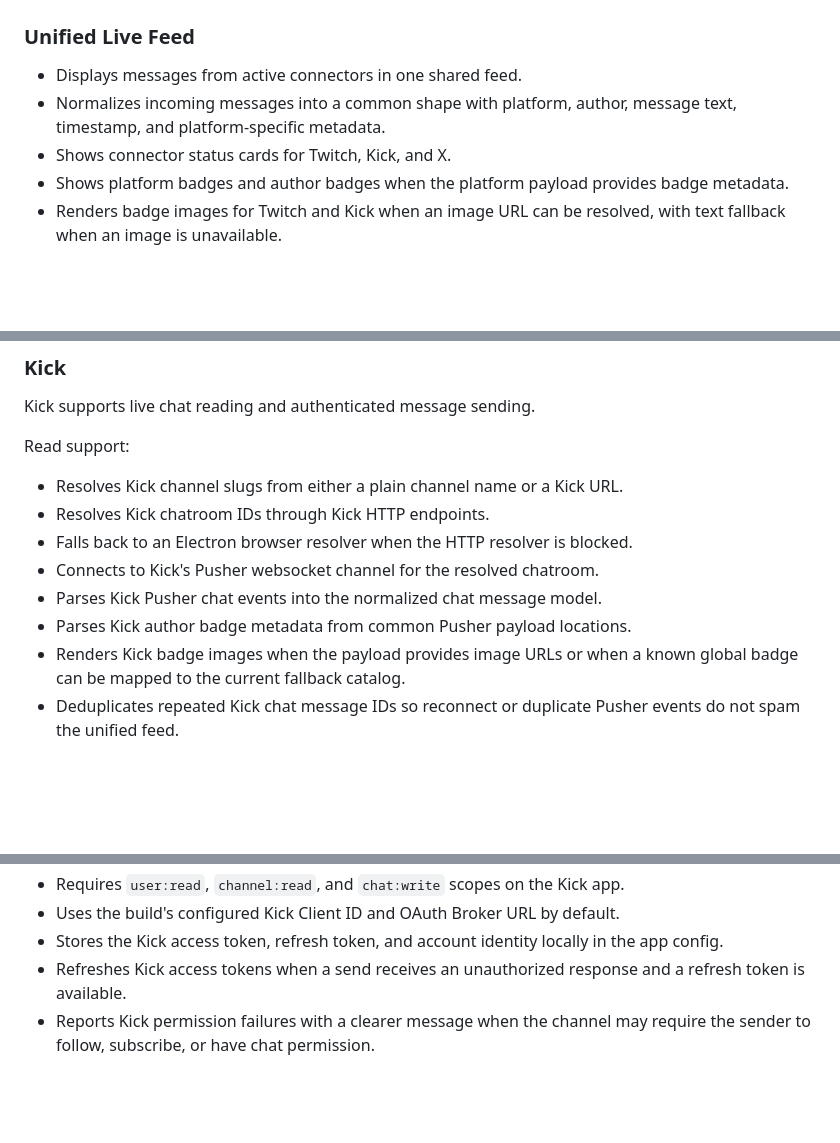
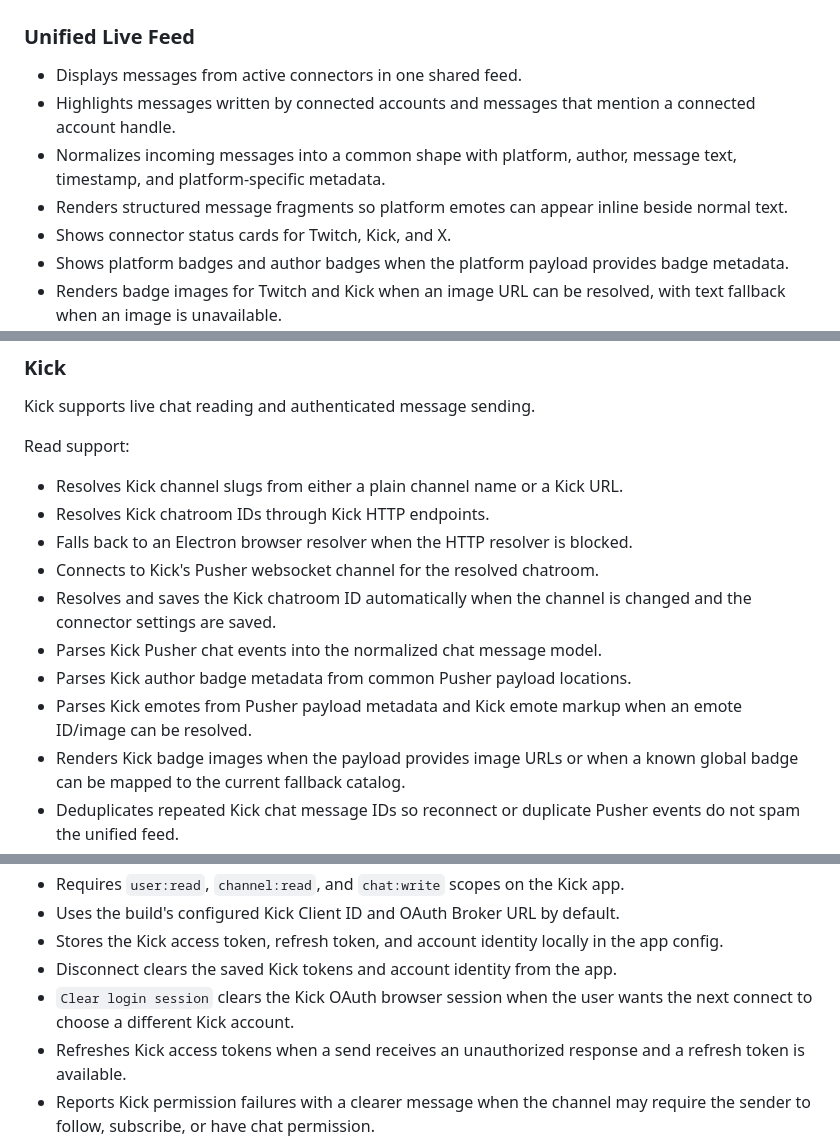
Before and after one commit to ezequielmarinho860-kda/Unified-Chat-Aggregator, a Markdown page: README.md, 3 parts joined by grey strips. Drawn GitHub-style; blank space fills up the shorter version.

```diff
--- a/README.md
+++ b/README.md
@@ -13,8 +13,12 @@ desktop chat aggregator, not a fully automated moderation bot.
 ### Unified Live Feed
 
 - Displays messages from active connectors in one shared feed.
+- Highlights messages written by connected accounts and messages that mention a
+  connected account handle.
 - Normalizes incoming messages into a common shape with platform, author,
   message text, timestamp, and platform-specific metadata.
+- Renders structured message fragments so platform emotes can appear inline
+  beside normal text.
 - Shows connector status cards for Twitch, Kick, and X.
 - Shows platform badges and author badges when the platform payload provides
   badge metadata.
@@ -108,8 +122,12 @@ Read support:
 - Resolves Kick chatroom IDs through Kick HTTP endpoints.
 - Falls back to an Electron browser resolver when the HTTP resolver is blocked.
 - Connects to Kick's Pusher websocket channel for the resolved chatroom.
+- Resolves and saves the Kick chatroom ID automatically when the channel is
+  changed and the connector settings are saved.
 - Parses Kick Pusher chat events into the normalized chat message model.
 - Parses Kick author badge metadata from common Pusher payload locations.
+- Parses Kick emotes from Pusher payload metadata and Kick emote markup when an
+  emote ID/image can be resolved.
 - Renders Kick badge images when the payload provides image URLs or when a known
   global badge can be mapped to the current fallback catalog.
 - Deduplicates repeated Kick chat message IDs so reconnect or duplicate Pusher
@@ -136,6 +154,9 @@ Write support:
 - Uses the build's configured Kick Client ID and OAuth Broker URL by default.
 - Stores the Kick access token, refresh token, and account identity locally in
   the app config.
+- Disconnect clears the saved Kick tokens and account identity from the app.
+- `Clear login session` clears the Kick OAuth browser session when the user
+  wants the next connect to choose a different Kick account.
 - Refreshes Kick access tokens when a send receives an unauthorized response and
   a refresh token is available.
 - Reports Kick permission failures with a clearer message when the channel may
```
Also changed, not shown: other parts of README.md (+35 -9 lines).
